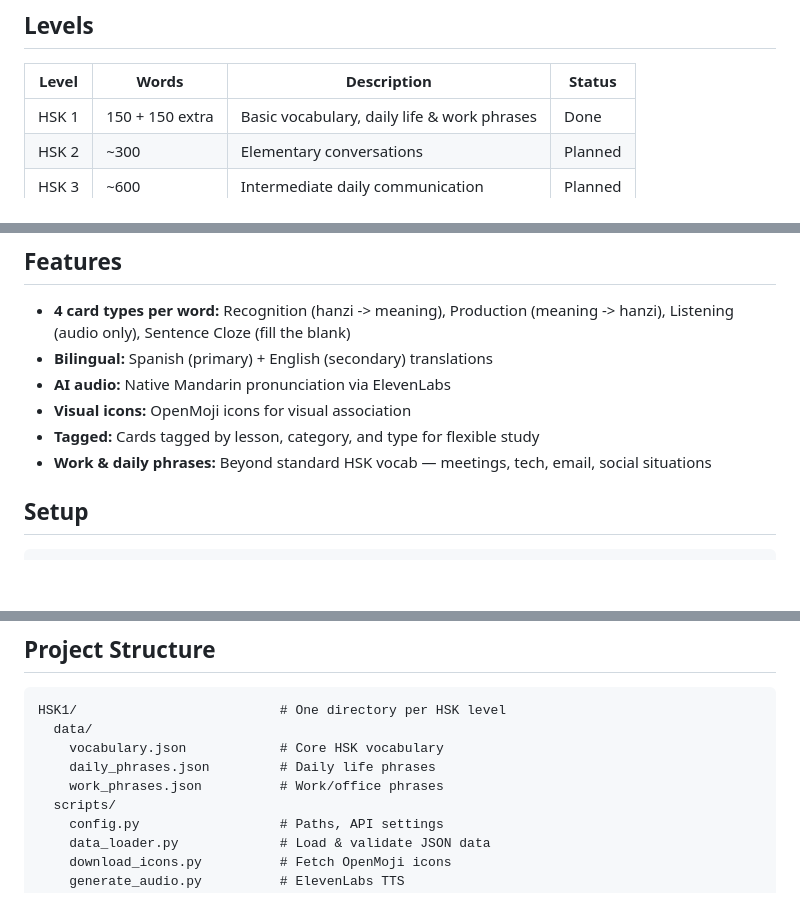
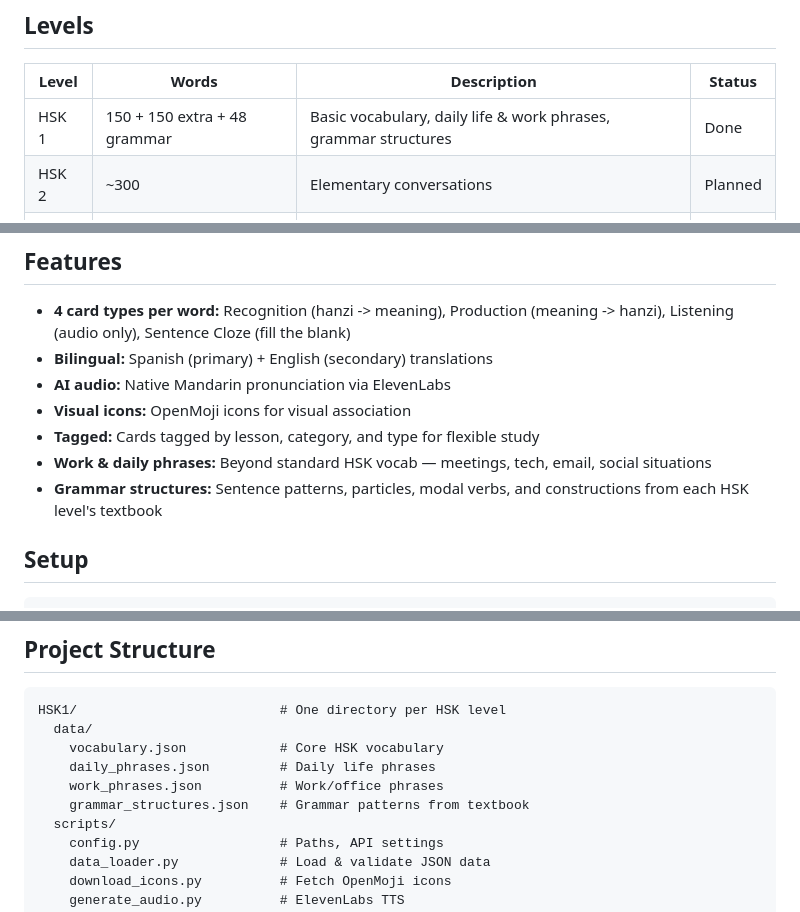
Before and after one commit to maxponmar/ChineseHSK, a Markdown page: README.md, 3 parts joined by grey strips. Rendered like a GitHub page; blank space fills up the shorter version.

Commit message:
Update README to include grammar structures as standard deck component
Grammar structures are now part of every HSK level deck, covering
sentence patterns, particles, modal verbs, and constructions from
each level's textbook.

Co-Authored-By: Claude Opus 4.6 (1M context) <noreply@anthropic.com>

```diff
--- a/README.md
+++ b/README.md
@@ -6,7 +6,7 @@ A complete Chinese Mandarin learning system that generates Anki flashcard decks
 
 | Level | Words | Description | Status |
 |-------|-------|-------------|--------|
-| HSK 1 | 150 + 150 extra | Basic vocabulary, daily life & work phrases | Done |
+| HSK 1 | 150 + 150 extra + 48 grammar | Basic vocabulary, daily life & work phrases, grammar structures | Done |
 | HSK 2 | ~300 | Elementary conversations | Planned |
 | HSK 3 | ~600 | Intermediate daily communication | Planned |
 | HSK 4 | ~1200 | Advanced daily & professional topics | Planned |
@@ -21,6 +21,7 @@ A complete Chinese Mandarin learning system that generates Anki flashcard decks
 - **Visual icons:** OpenMoji icons for visual association
 - **Tagged:** Cards tagged by lesson, category, and type for flexible study
 - **Work & daily phrases:** Beyond standard HSK vocab — meetings, tech, email, social situations
+- **Grammar structures:** Sentence patterns, particles, modal verbs, and constructions from each HSK level's textbook
 
 ## Setup
 
@@ -56,6 +57,7 @@ HSK1/                          # One directory per HSK level
     vocabulary.json            # Core HSK vocabulary
     daily_phrases.json         # Daily life phrases
     work_phrases.json          # Work/office phrases
+    grammar_structures.json    # Grammar patterns from textbook
   scripts/
     config.py                  # Paths, API settings
     data_loader.py             # Load & validate JSON data
```
